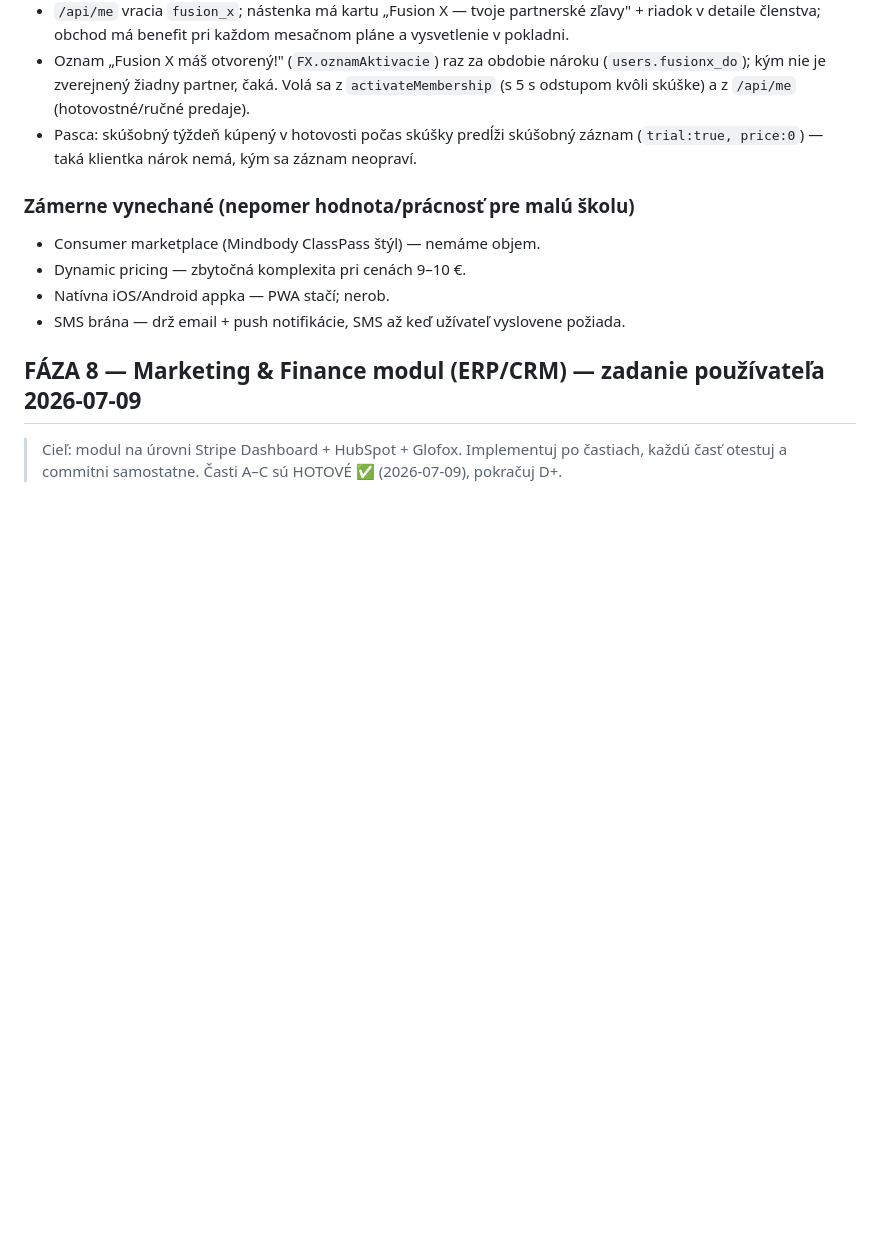
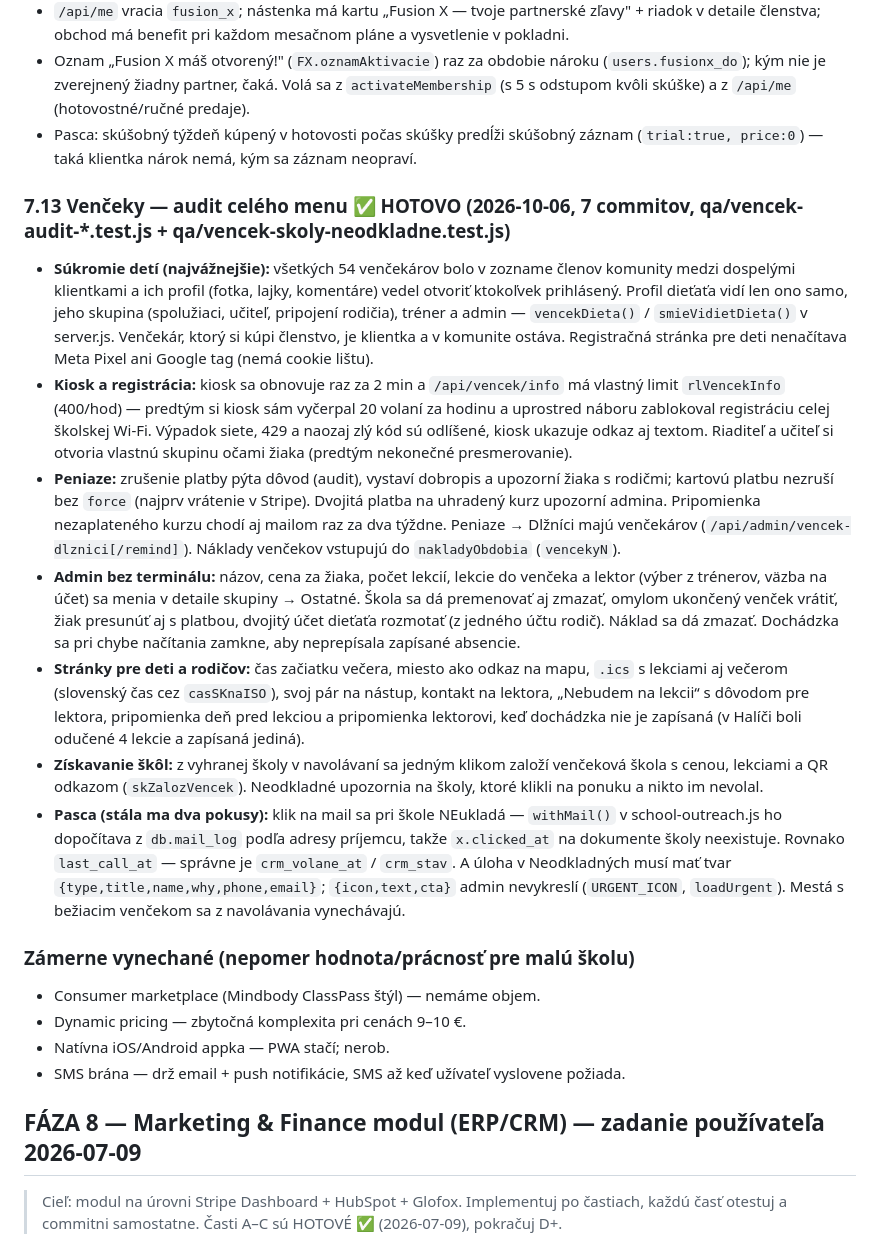
Before and after one commit to grubermarek/fusion-academy, a Markdown page: DEVELOPMENT_PLAN.md, the part around the change. Rendered like a GitHub page; blank space fills up the shorter version.

Commit message:
Plán: zapísaný audit venčekového menu (7.13)
Co-Authored-By: Claude Opus 5 <noreply@anthropic.com>

```diff
--- a/DEVELOPMENT_PLAN.md
+++ b/DEVELOPMENT_PLAN.md
@@ -327,6 +327,14 @@ Zoradené podľa pomeru hodnota / prácnosť. Implementuj v tomto poradí.
 - Oznam „Fusion X máš otvorený!" (`FX.oznamAktivacie`) raz za obdobie nároku (`users.fusionx_do`); kým nie je zverejnený žiadny partner, čaká. Volá sa z `activateMembership` (s 5 s odstupom kvôli skúške) a z `/api/me` (hotovostné/ručné predaje).
 - Pasca: skúšobný týždeň kúpený v hotovosti počas skúšky predĺži skúšobný záznam (`trial:true, price:0`) — taká klientka nárok nemá, kým sa záznam neopraví.
 
+### 7.13 Venčeky — audit celého menu ✅ HOTOVO (2026-10-06, 7 commitov, qa/vencek-audit-*.test.js + qa/vencek-skoly-neodkladne.test.js)
+- **Súkromie detí (najvážnejšie):** všetkých 54 venčekárov bolo v zozname členov komunity medzi dospelými klientkami a ich profil (fotka, lajky, komentáre) vedel otvoriť ktokoľvek prihlásený. Profil dieťaťa vidí len ono samo, jeho skupina (spolužiaci, učiteľ, pripojení rodičia), tréner a admin — `vencekDieta()` / `smieVidietDieta()` v server.js. Venčekár, ktorý si kúpi členstvo, je klientka a v komunite ostáva. Registračná stránka pre deti nenačítava Meta Pixel ani Google tag (nemá cookie lištu).
+- **Kiosk a registrácia:** kiosk sa obnovuje raz za 2 min a `/api/vencek/info` má vlastný limit `rlVencekInfo` (400/hod) — predtým si kiosk sám vyčerpal 20 volaní za hodinu a uprostred náboru zablokoval registráciu celej školskej Wi-Fi. Výpadok siete, 429 a naozaj zlý kód sú odlíšené, kiosk ukazuje odkaz aj textom. Riaditeľ a učiteľ si otvoria vlastnú skupinu očami žiaka (predtým nekonečné presmerovanie).
+- **Peniaze:** zrušenie platby pýta dôvod (audit), vystaví dobropis a upozorní žiaka s rodičmi; kartovú platbu nezruší bez `force` (najprv vrátenie v Stripe). Dvojitá platba na uhradený kurz upozorní admina. Pripomienka nezaplateného kurzu chodí aj mailom raz za dva týždne. Peniaze → Dlžníci majú venčekárov (`/api/admin/vencek-dlznici[/remind]`). Náklady venčekov vstupujú do `nakladyObdobia` (`vencekyN`).
+- **Admin bez terminálu:** názov, cena za žiaka, počet lekcií, lekcie do venčeka a lektor (výber z trénerov, väzba na účet) sa menia v detaile skupiny → Ostatné. Škola sa dá premenovať aj zmazať, omylom ukončený venček vrátiť, žiak presunúť aj s platbou, dvojitý účet dieťaťa rozmotať (z jedného účtu rodič). Náklad sa dá zmazať. Dochádzka sa pri chybe načítania zamkne, aby neprepísala zapísané absencie.
+- **Stránky pre deti a rodičov:** čas začiatku večera, miesto ako odkaz na mapu, `.ics` s lekciami aj večerom (slovenský čas cez `casSKnaISO`), svoj pár na nástup, kontakt na lektora, „Nebudem na lekcii“ s dôvodom pre lektora, pripomienka deň pred lekciou a pripomienka lektorovi, keď dochádzka nie je zapísaná (v Halíči boli odučené 4 lekcie a zapísaná jediná).
+- **Získavanie škôl:** z vyhranej školy v navolávaní sa jedným klikom založí venčeková škola s cenou, lekciami a QR odkazom (`skZalozVencek`). Neodkladné upozornia na školy, ktoré klikli na ponuku a nikto im nevolal.
+- **Pasca (stála ma dva pokusy):** klik na mail sa pri škole NEukladá — `withMail()` v school-outreach.js ho dopočítava z `db.mail_log` podľa adresy príjemcu, takže `x.clicked_at` na dokumente školy neexistuje. Rovnako `last_call_at` — správne je `crm_volane_at` / `crm_stav`. A úloha v Neodkladných musí mať tvar `{type,title,name,why,phone,email}`; `{icon,text,cta}` admin nevykreslí (`URGENT_ICON`, `loadUrgent`). Mestá s bežiacim venčekom sa z navolávania vynechávajú.
 ### Zámerne vynechané (nepomer hodnota/prácnosť pre malú školu)
 - Consumer marketplace (Mindbody ClassPass štýl) — nemáme objem.
 - Dynamic pricing — zbytočná komplexita pri cenách 9–10 €.
```
